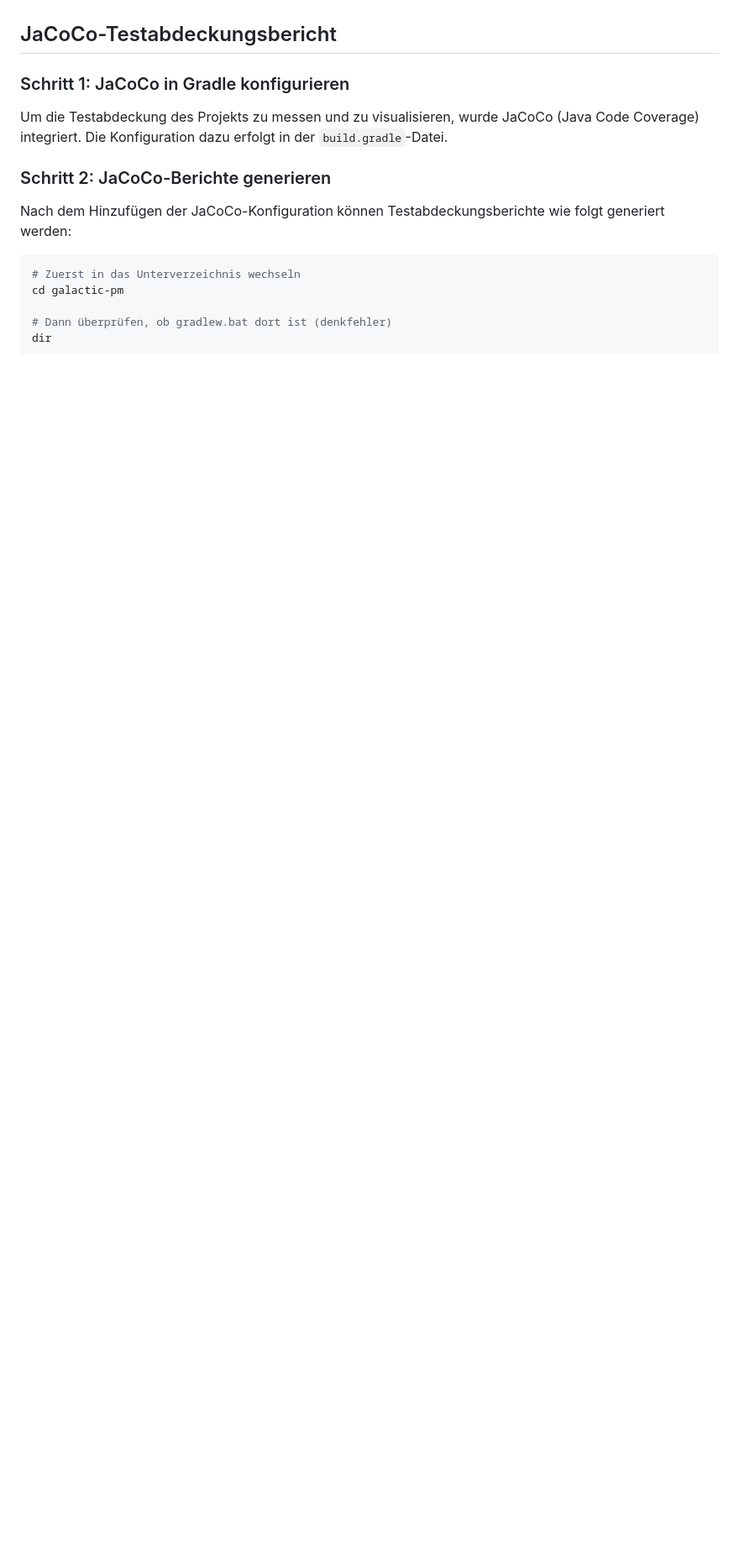
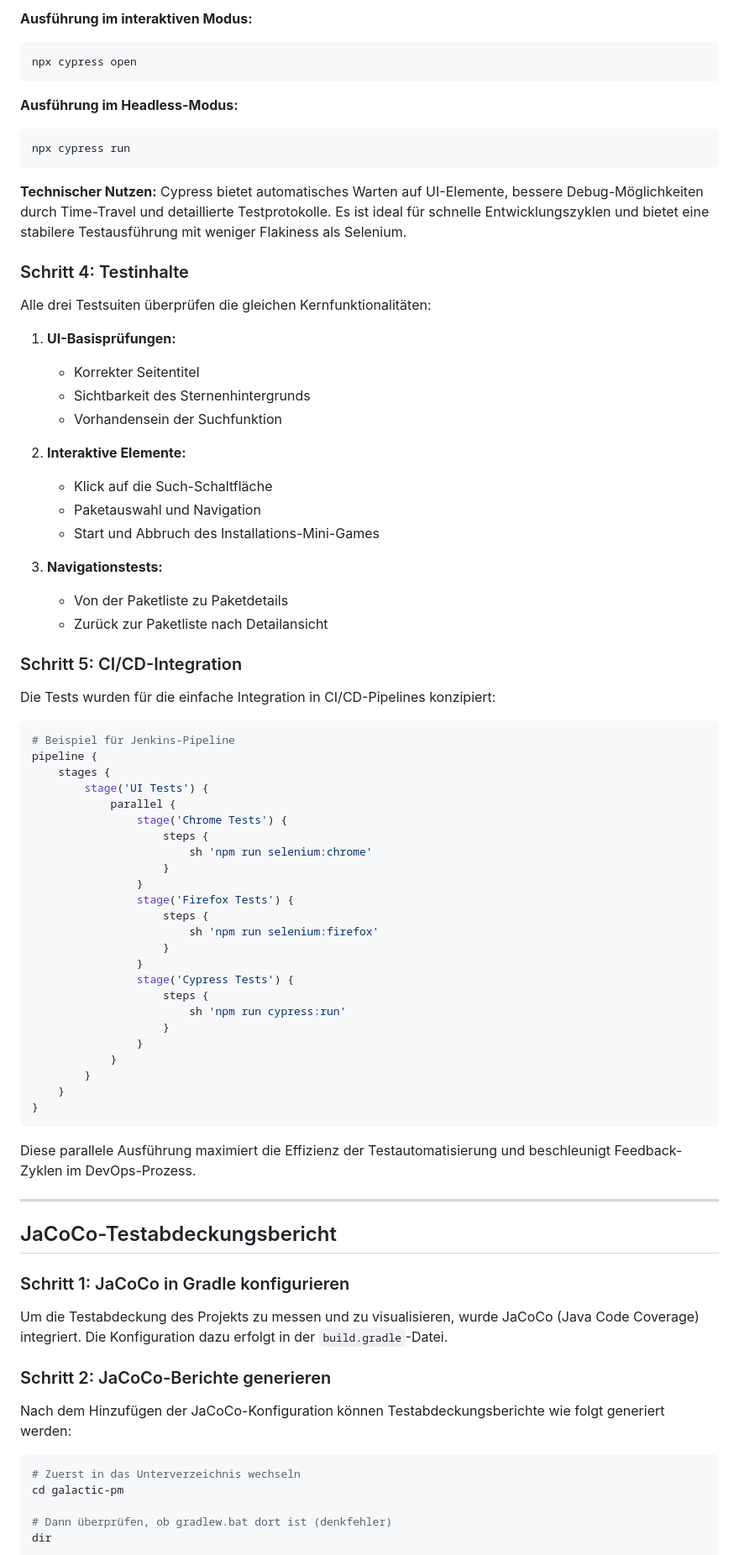
Before and after one commit to blobb3/Galactic-Package-Manager, a Markdown page: README.md, the part around one of its changes. Shown at 84% size. Rendered like a GitHub page; blank space fills up the shorter version.

Commit message:
Update README.md
anpassung ui-testing

````diff
--- a/README.md
+++ b/README.md
@@ -300,3 +343,67 @@ Nach der Ausführung wird ein Testbericht generiert, welcher die Codeabdeckung u
+**Ausführung im interaktiven Modus:**
+```bash
+npx cypress open
+```
+
+**Ausführung im Headless-Modus:**
+```bash
+npx cypress run
+```
+
+**Technischer Nutzen:** Cypress bietet automatisches Warten auf UI-Elemente, bessere Debug-Möglichkeiten durch Time-Travel und detaillierte Testprotokolle. Es ist ideal für schnelle Entwicklungszyklen und bietet eine stabilere Testausführung mit weniger Flakiness als Selenium.
+
+### Schritt 4: Testinhalte
+
+Alle drei Testsuiten überprüfen die gleichen Kernfunktionalitäten:
+
+1. **UI-Basisprüfungen:**
+   - Korrekter Seitentitel
+   - Sichtbarkeit des Sternenhintergrunds
+   - Vorhandensein der Suchfunktion
+
+2. **Interaktive Elemente:**
+   - Klick auf die Such-Schaltfläche
+   - Paketauswahl und Navigation
+   - Start und Abbruch des Installations-Mini-Games
+
+3. **Navigationstests:**
+   - Von der Paketliste zu Paketdetails
+   - Zurück zur Paketliste nach Detailansicht
+### Schritt 5: CI/CD-Integration
+
+Die Tests wurden für die einfache Integration in CI/CD-Pipelines konzipiert:
+
+```yaml
+# Beispiel für Jenkins-Pipeline
+pipeline {
+    stages {
+        stage('UI Tests') {
+            parallel {
+                stage('Chrome Tests') {
+                    steps {
+                        sh 'npm run selenium:chrome'
+                    }
+                }
+                stage('Firefox Tests') {
+                    steps {
+                        sh 'npm run selenium:firefox'
+                    }
+                }
+                stage('Cypress Tests') {
+                    steps {
+                        sh 'npm run cypress:run'
+                    }
+                }
+            }
+        }
+    }
+}
+```
+
+Diese parallele Ausführung maximiert die Effizienz der Testautomatisierung und beschleunigt Feedback-Zyklen im DevOps-Prozess.
+
+---
+
 ## JaCoCo-Testabdeckungsbericht
 
 ### Schritt 1: JaCoCo in Gradle konfigurieren
````
Also changed, not shown: other parts of README.md (+76 -33 lines).
